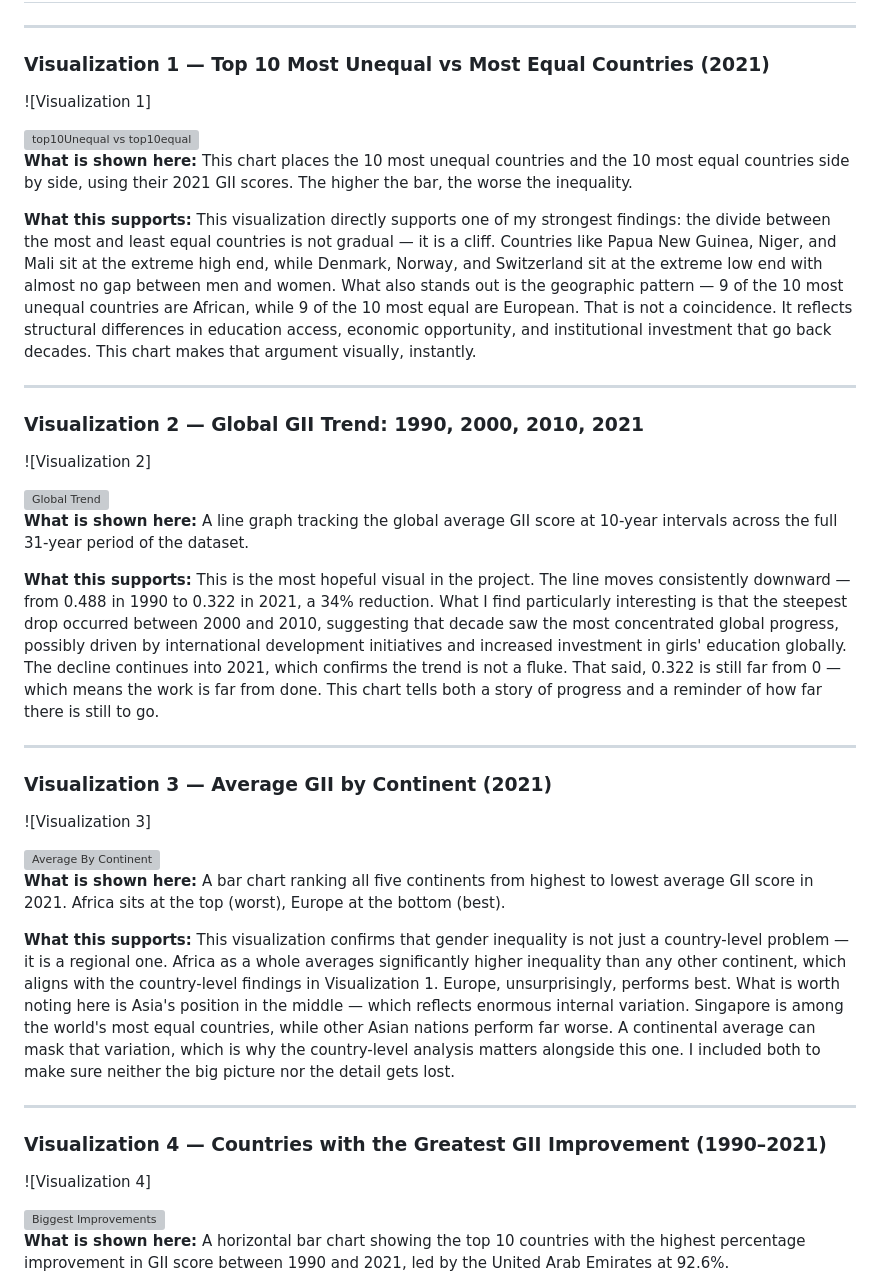
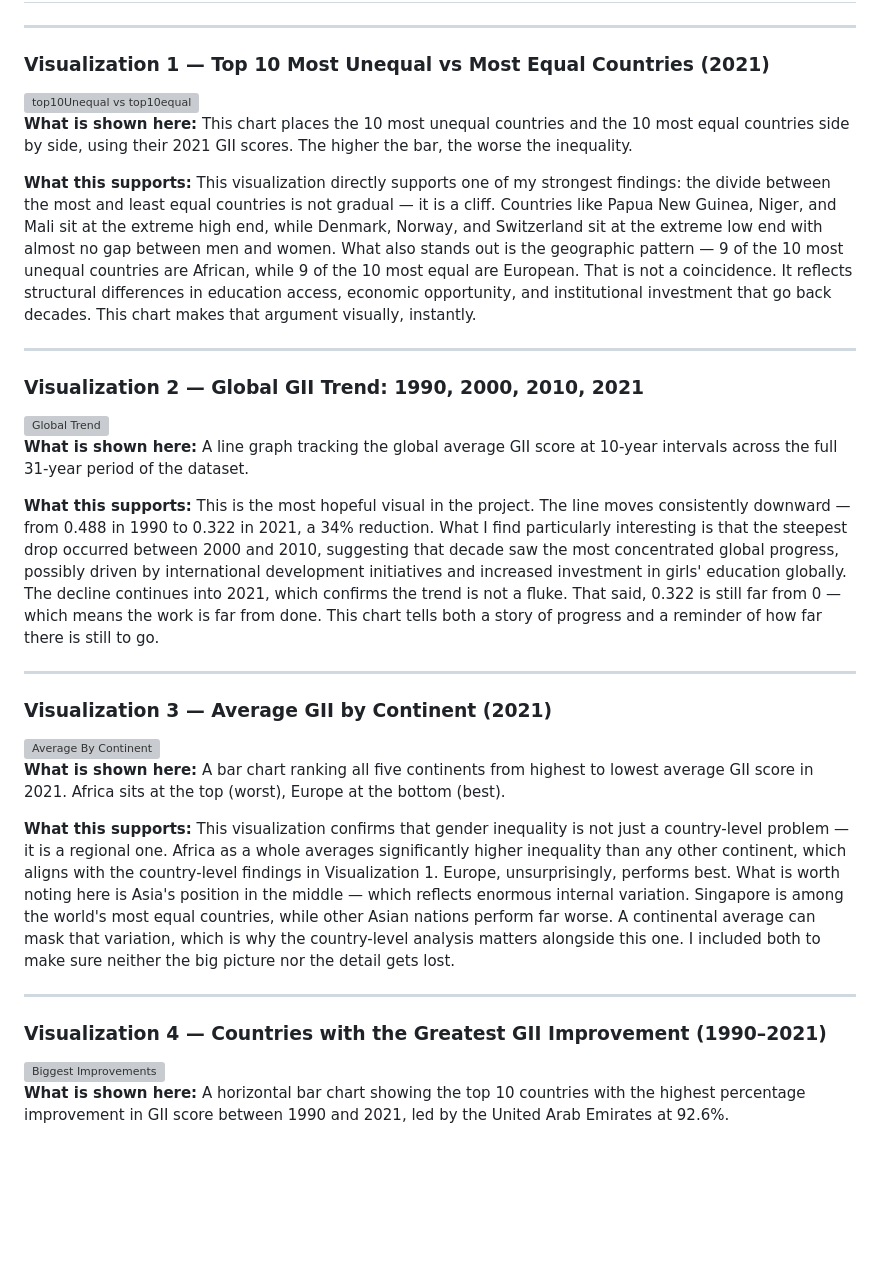
Before and after one commit to BuhleDamane/Data-Analytics-Portfolio, a Markdown page: Project-1-Gender-Inequality-Index/README.md, the part around the change. Drawn GitHub-style; blank space fills up the shorter version; grey boxes are pictures that could not be loaded.

Commit message:
Remove placeholder images from README visualizations
Removed placeholder image tags for visualizations in README.

```diff
--- a/Project-1-Gender-Inequality-Index/README.md
+++ b/Project-1-Gender-Inequality-Index/README.md
@@ -35,7 +35,6 @@ The short answer to that last question: almost perfectly. Every country in the l
 
 ### Visualization 1 — Top 10 Most Unequal vs Most Equal Countries (2021)
 
-![Visualization 1]
 
 <img width="913" height="568" alt="top10Unequal vs top10equal" src="https://github.com/user-attachments/assets/82efba96-d8e6-4045-ae10-647321bfc678" />
 
@@ -51,7 +50,6 @@ This visualization directly supports one of my strongest findings: the divide be
 
 ### Visualization 2 — Global GII Trend: 1990, 2000, 2010, 2021
 
-![Visualization 2]
 
 <img width="913" height="568" alt="Global Trend" src="https://github.com/user-attachments/assets/b1ed923b-7753-482b-abf3-1e7e6c4b1121" />
 
@@ -66,7 +64,6 @@ This is the most hopeful visual in the project. The line moves consistently down
 
 ### Visualization 3 — Average GII by Continent (2021)
 
-![Visualization 3]
 
 <img width="913" height="568" alt="Average By Continent" src="https://github.com/user-attachments/assets/bcf28337-c1e0-457c-b7ef-51868d728788" />
 
@@ -81,7 +78,6 @@ This visualization confirms that gender inequality is not just a country-level p
 
 ### Visualization 4 — Countries with the Greatest GII Improvement (1990–2021)
 
-![Visualization 4]
 
 <img width="913" height="568" alt="Biggest Improvements" src="https://github.com/user-attachments/assets/506366c6-0a19-46d0-a9cf-2e7aa79eb950" />
 
```
